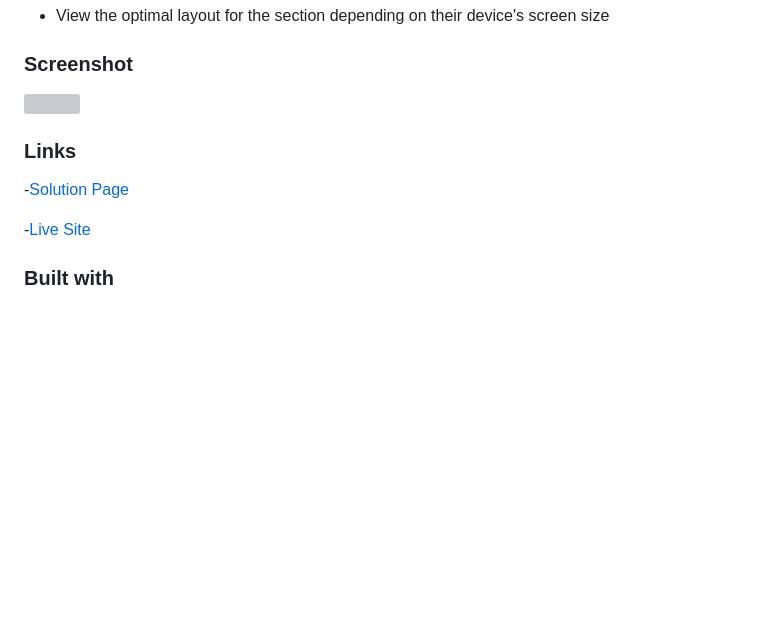
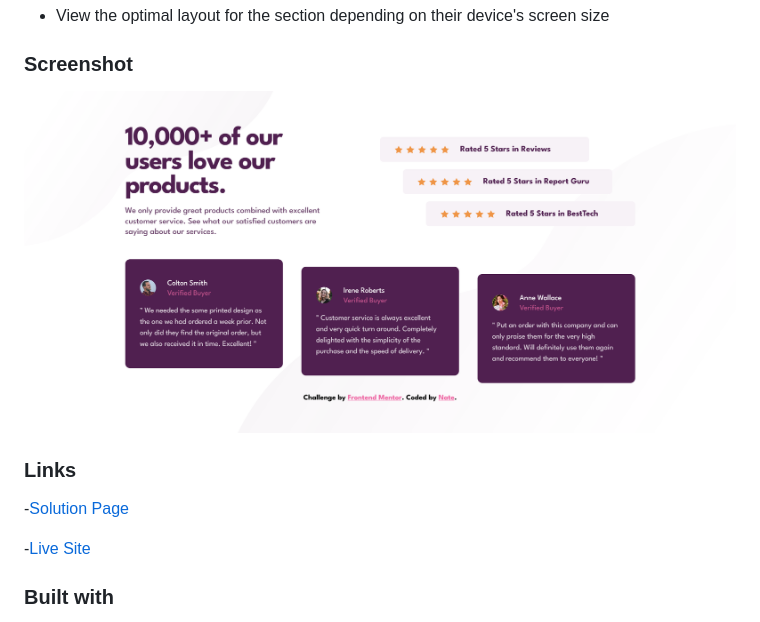
Before and after one commit to Nathandcwendy/social_proof_section, a Markdown page: README.md, the part around the change printed below. Drawn GitHub-style; pictures changed too: images/screenshot.png (added); blank space fills up the shorter version; grey boxes are pictures that could not be loaded.

```diff
--- a/README.md
+++ b/README.md
@@ -21,7 +21,7 @@ Users should be able to:
 
 ### Screenshot
 
-![](./screenshot.jpg)
+![Screenshot Preview](./images/screenshot.png)
 
 ### Links
 
```
Also changed, not shown: other parts of README.md (+1 -1 lines), 1 other file.
